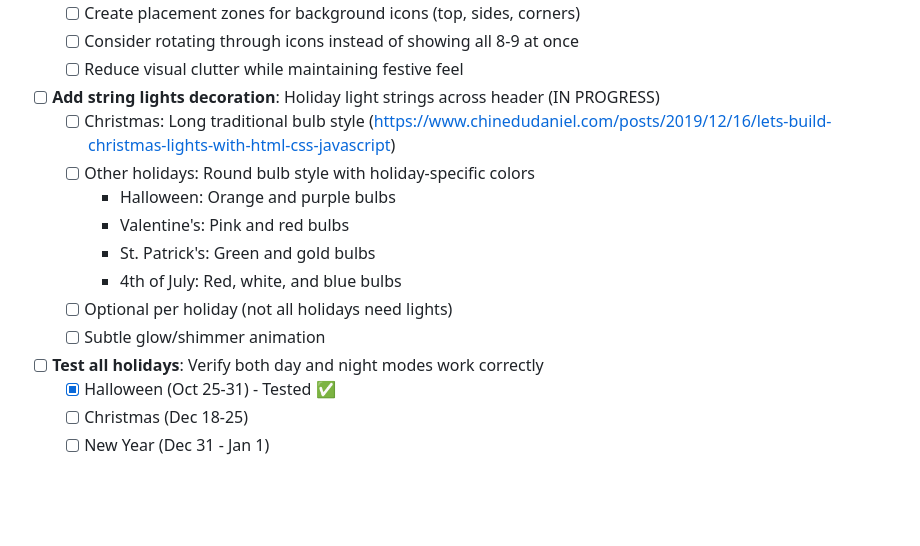
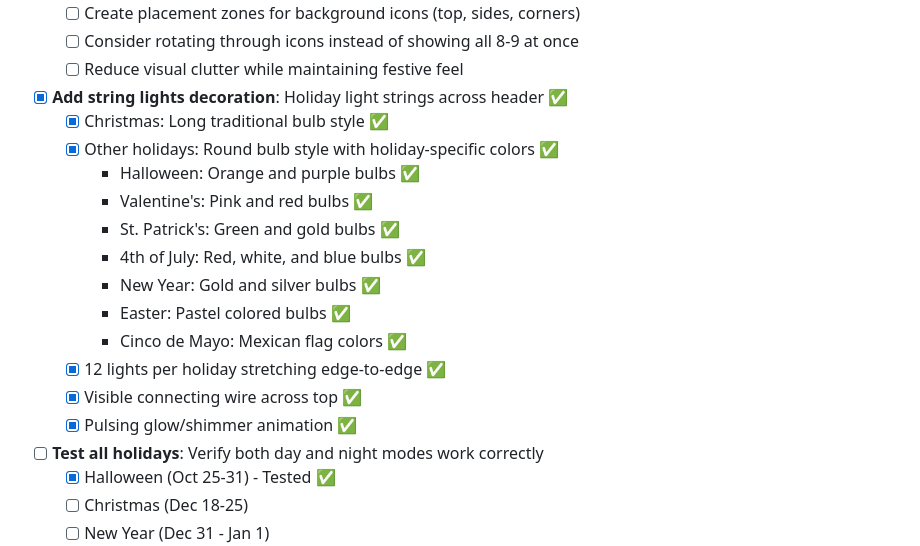
Before and after one commit to imCharlieB/WeatherPulse, a Markdown page: FEATURES.md, the part around the change. Drawn GitHub-style; blank space fills up the shorter version.

Commit message:
Update FEATURES.md - mark string lights as complete

```diff
--- a/FEATURES.md
+++ b/FEATURES.md
@@ -312,15 +312,19 @@ This structure ensures each holiday has a visually strong, festive cluster in th
   - [ ] Create placement zones for background icons (top, sides, corners)
   - [ ] Consider rotating through icons instead of showing all 8-9 at once
   - [ ] Reduce visual clutter while maintaining festive feel
-- [ ] **Add string lights decoration**: Holiday light strings across header (IN PROGRESS)
-  - [ ] Christmas: Long traditional bulb style (https://www.chinedudaniel.com/posts/2019/12/16/lets-build-christmas-lights-with-html-css-javascript)
-  - [ ] Other holidays: Round bulb style with holiday-specific colors
-    - Halloween: Orange and purple bulbs
-    - Valentine's: Pink and red bulbs
-    - St. Patrick's: Green and gold bulbs
-    - 4th of July: Red, white, and blue bulbs
-  - [ ] Optional per holiday (not all holidays need lights)
-  - [ ] Subtle glow/shimmer animation
+- [x] **Add string lights decoration**: Holiday light strings across header ✅
+  - [x] Christmas: Long traditional bulb style ✅
+  - [x] Other holidays: Round bulb style with holiday-specific colors ✅
+    - Halloween: Orange and purple bulbs ✅
+    - Valentine's: Pink and red bulbs ✅
+    - St. Patrick's: Green and gold bulbs ✅
+    - 4th of July: Red, white, and blue bulbs ✅
+    - New Year: Gold and silver bulbs ✅
+    - Easter: Pastel colored bulbs ✅
+    - Cinco de Mayo: Mexican flag colors ✅
+  - [x] 12 lights per holiday stretching edge-to-edge ✅
+  - [x] Visible connecting wire across top ✅
+  - [x] Pulsing glow/shimmer animation ✅
 - [ ] **Test all holidays**: Verify both day and night modes work correctly
   - [x] Halloween (Oct 25-31) - Tested ✅
   - [ ] Christmas (Dec 18-25)
```
